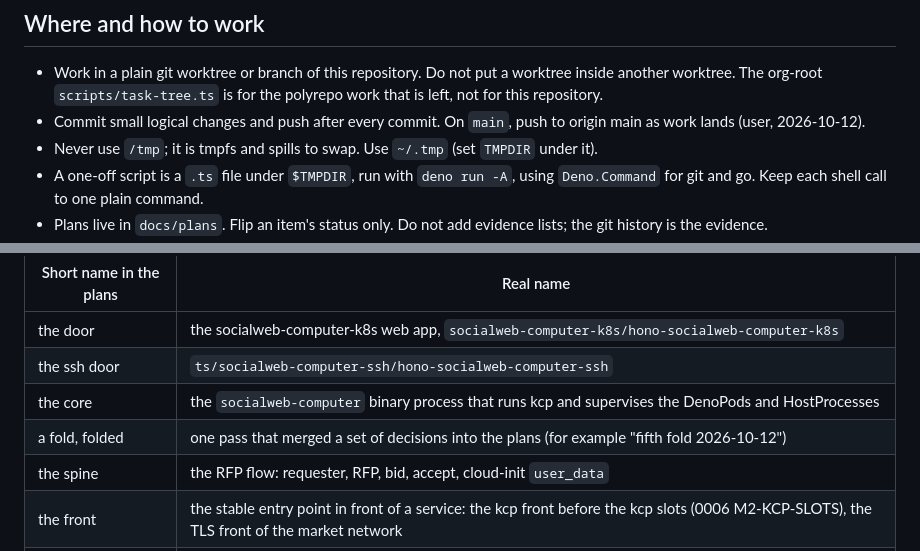
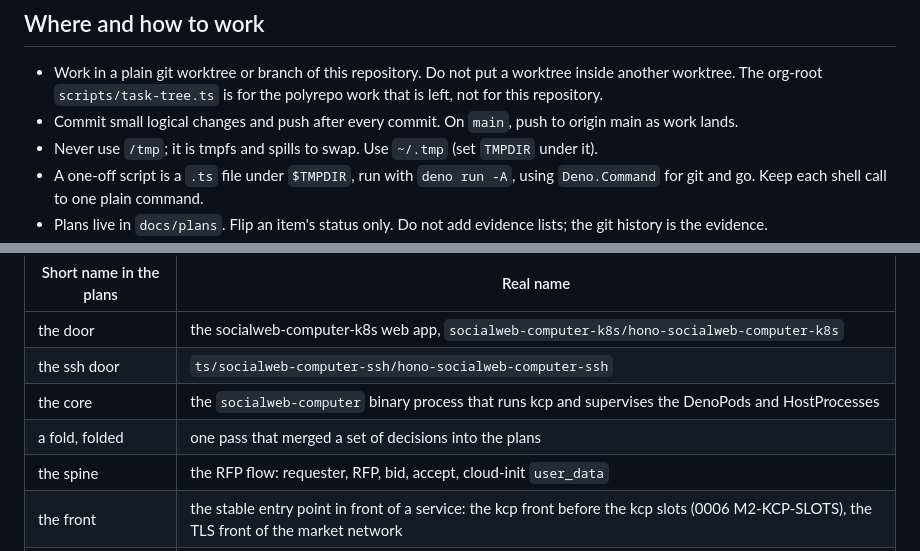
Before and after one commit to publicdomainrelay/kcp-vm, a Markdown page: AGENTS.md, 2 parts joined by grey strips. Drawn GitHub-style.

```diff
--- a/AGENTS.md
+++ b/AGENTS.md
@@ -232,7 +228,7 @@ anything.
   worktree. The org-root `scripts/task-tree.ts` is for the polyrepo work that is left, not for this
   repository.
 - Commit small logical changes and push after every commit. On `main`, push to origin main as work
-  lands (user, 2026-10-12).
+  lands.
 - Never use `/tmp`; it is tmpfs and spills to swap. Use `~/.tmp` (set `TMPDIR` under it).
 - A one-off script is a `.ts` file under `$TMPDIR`, run with `deno run -A`, using `Deno.Command` for git
   and go. Keep each shell call to one plain command.
@@ -305,7 +301,7 @@ and older notes use the short names below; read them as the real names.
 | the door | the socialweb-computer-k8s web app, `socialweb-computer-k8s/hono-socialweb-computer-k8s` |
 | the ssh door | `ts/socialweb-computer-ssh/hono-socialweb-computer-ssh` |
 | the core | the `socialweb-computer` binary process that runs kcp and supervises the DenoPods and HostProcesses |
-| a fold, folded | one pass that merged a set of decisions into the plans (for example "fifth fold 2026-10-12") |
+| a fold, folded | one pass that merged a set of decisions into the plans |
 | the spine | the RFP flow: requester, RFP, bid, accept, cloud-init `user_data` |
 | the front | the stable entry point in front of a service: the kcp front before the kcp slots (0006 M2-KCP-SLOTS), the TLS front of the market network |
 | the edge | caddy and the other stable public entry points that keep a known port |
```
Also changed, not shown: other parts of AGENTS.md (+5 -9 lines).
